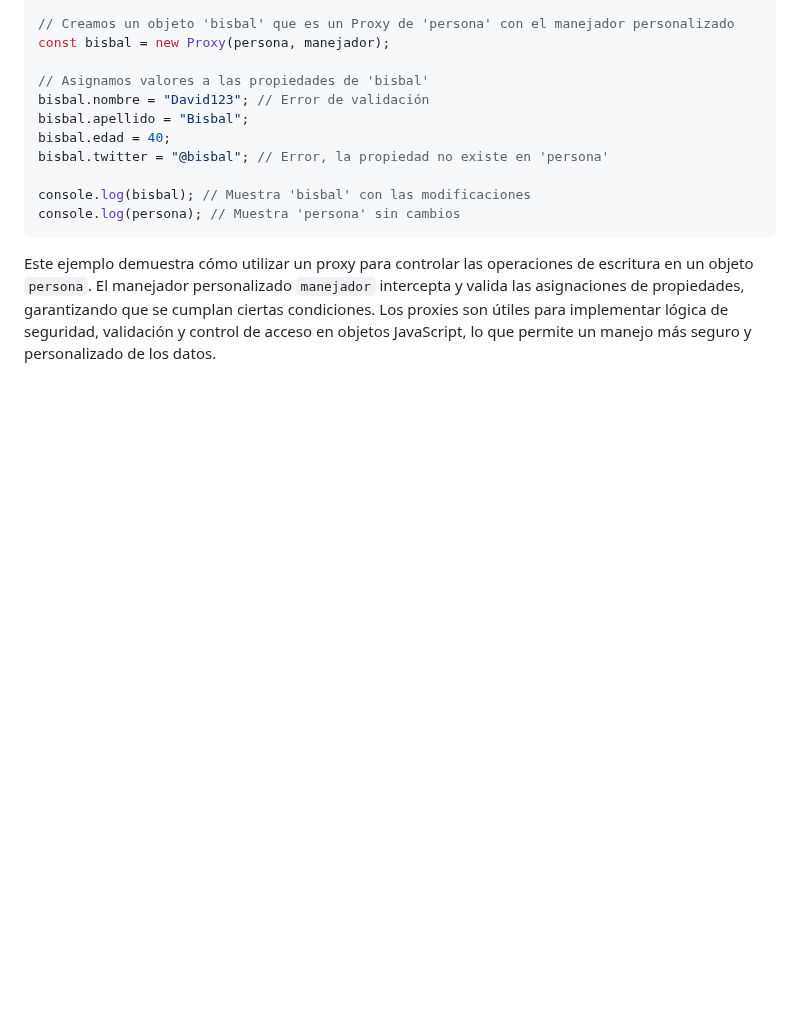
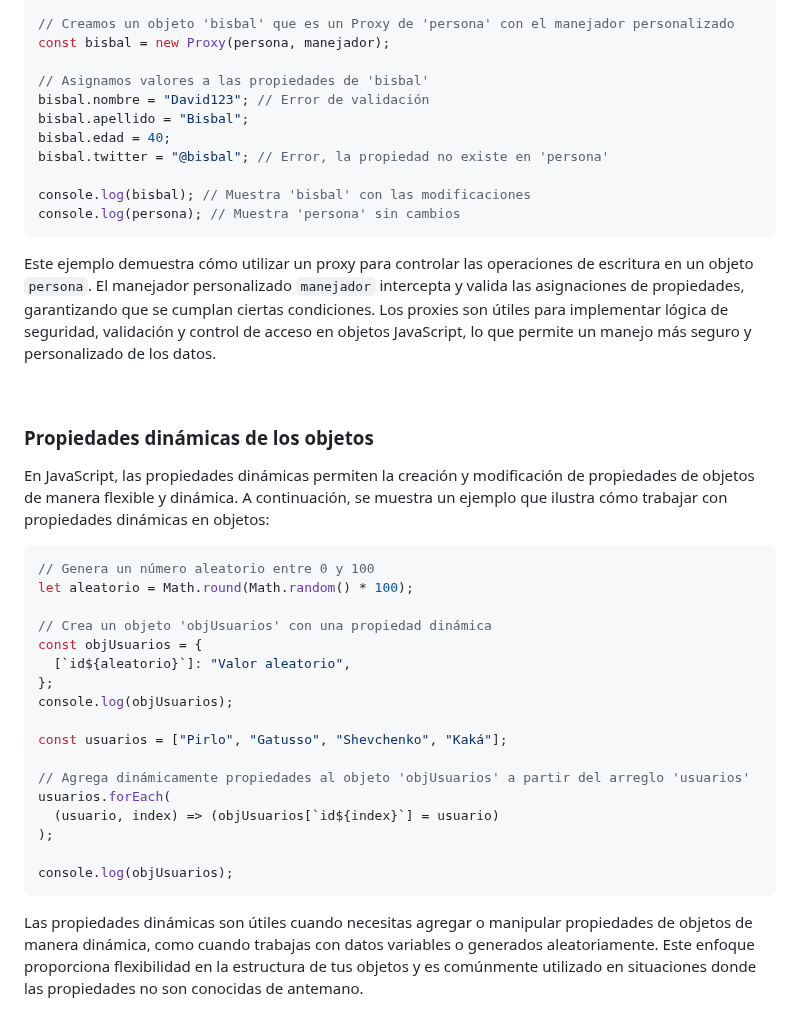
Before and after one commit to jrodriguezc160/Dual_Javier, a Markdown page: APUNTES.md, the part around the change. Drawn GitHub-style; blank space fills up the shorter version.

````diff
--- a/APUNTES.md
+++ b/APUNTES.md
@@ -1146,3 +1146,32 @@ console.log(persona); // Muestra 'persona' sin cambios
 ```
 
 Este ejemplo demuestra cómo utilizar un proxy para controlar las operaciones de escritura en un objeto `persona`. El manejador personalizado `manejador` intercepta y valida las asignaciones de propiedades, garantizando que se cumplan ciertas condiciones. Los proxies son útiles para implementar lógica de seguridad, validación y control de acceso en objetos JavaScript, lo que permite un manejo más seguro y personalizado de los datos.
+
+<br>
+
+### Propiedades dinámicas de los objetos
+En JavaScript, las propiedades dinámicas permiten la creación y modificación de propiedades de objetos de manera flexible y dinámica. A continuación, se muestra un ejemplo que ilustra cómo trabajar con propiedades dinámicas en objetos:
+
+```javascript
+// Genera un número aleatorio entre 0 y 100
+let aleatorio = Math.round(Math.random() * 100);
+
+// Crea un objeto 'objUsuarios' con una propiedad dinámica
+const objUsuarios = {
+  [`id${aleatorio}`]: "Valor aleatorio",
+};
+console.log(objUsuarios);
+
+const usuarios = ["Pirlo", "Gatusso", "Shevchenko", "Kaká"];
+
+// Agrega dinámicamente propiedades al objeto 'objUsuarios' a partir del arreglo 'usuarios'
+usuarios.forEach(
+  (usuario, index) => (objUsuarios[`id${index}`] = usuario)
+);
+
+console.log(objUsuarios);
+```
+
+Las propiedades dinámicas son útiles cuando necesitas agregar o manipular propiedades de objetos de manera dinámica, como cuando trabajas con datos variables o generados aleatoriamente. Este enfoque proporciona flexibilidad en la estructura de tus objetos y es comúnmente utilizado en situaciones donde las propiedades no son conocidas de antemano.
+
+<br>
````
